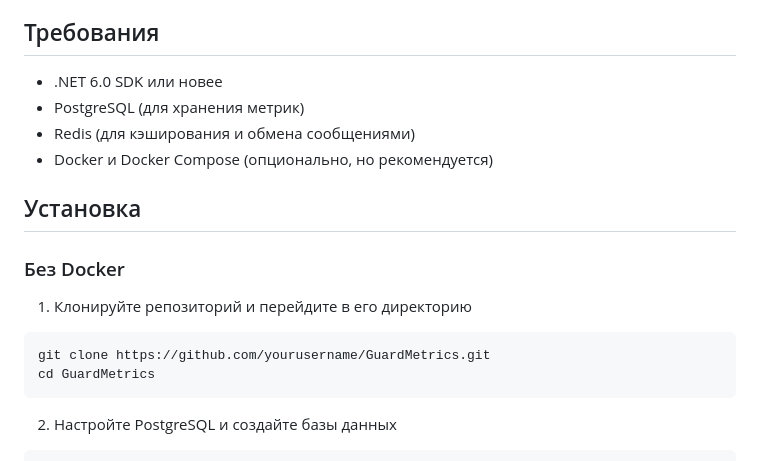
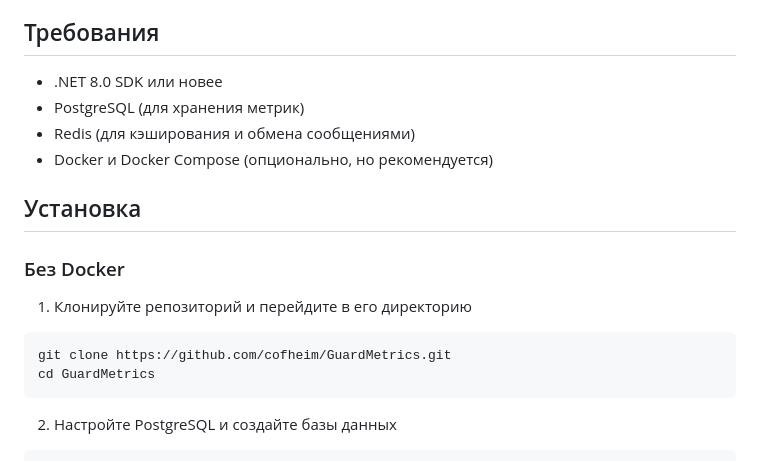
Before and after one commit to cofheim/GuardMetrics, a Markdown page: README.md, the part around the change printed below. Drawn GitHub-style.

````diff
--- a/README.md
+++ b/README.md
@@ -14,7 +35,7 @@
 
 ## Требования
 
-- .NET 6.0 SDK или новее
+- .NET 8.0 SDK или новее
 - PostgreSQL (для хранения метрик)
 - Redis (для кэширования и обмена сообщениями)
 - Docker и Docker Compose (опционально, но рекомендуется)
@@ -26,7 +47,7 @@
 1. Клонируйте репозиторий и перейдите в его директорию
 
 ```bash
-git clone https://github.com/yourusername/GuardMetrics.git
+git clone https://github.com/cofheim/GuardMetrics.git
 cd GuardMetrics
 ```
 
````
Also changed, not shown: other parts of README.md (+31 -2 lines).
